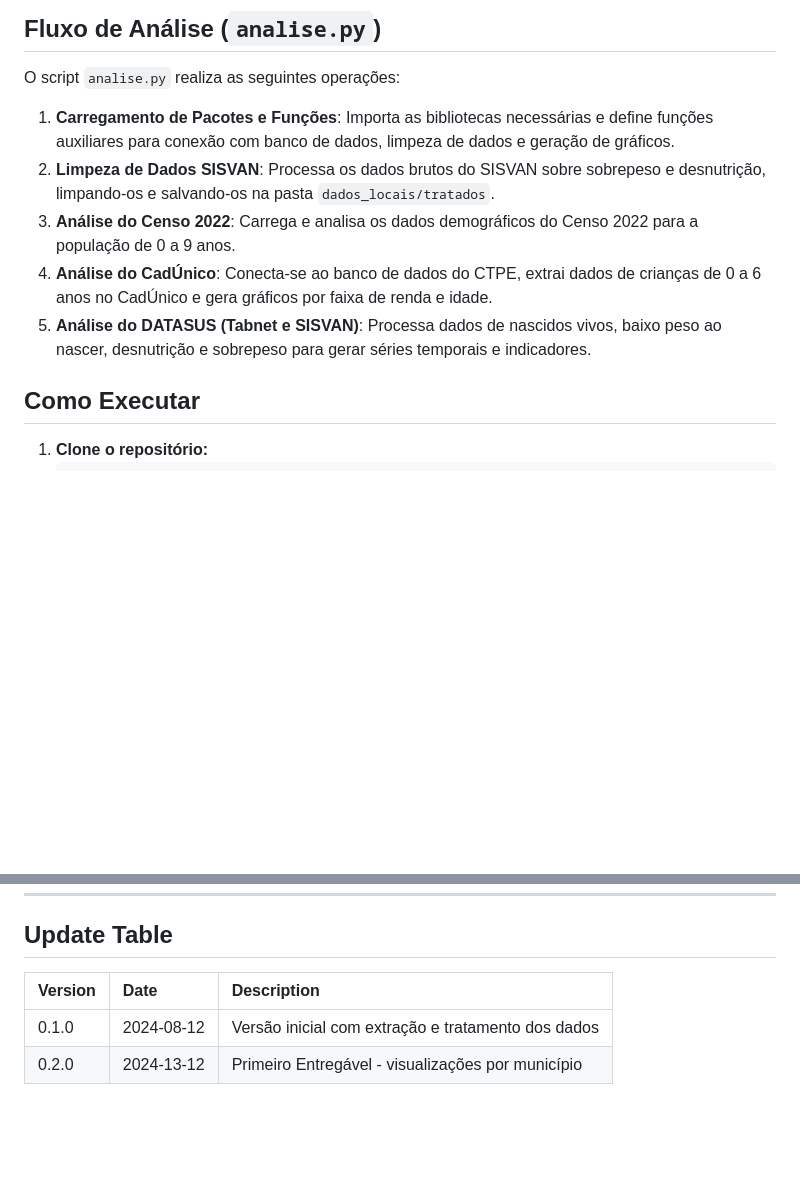
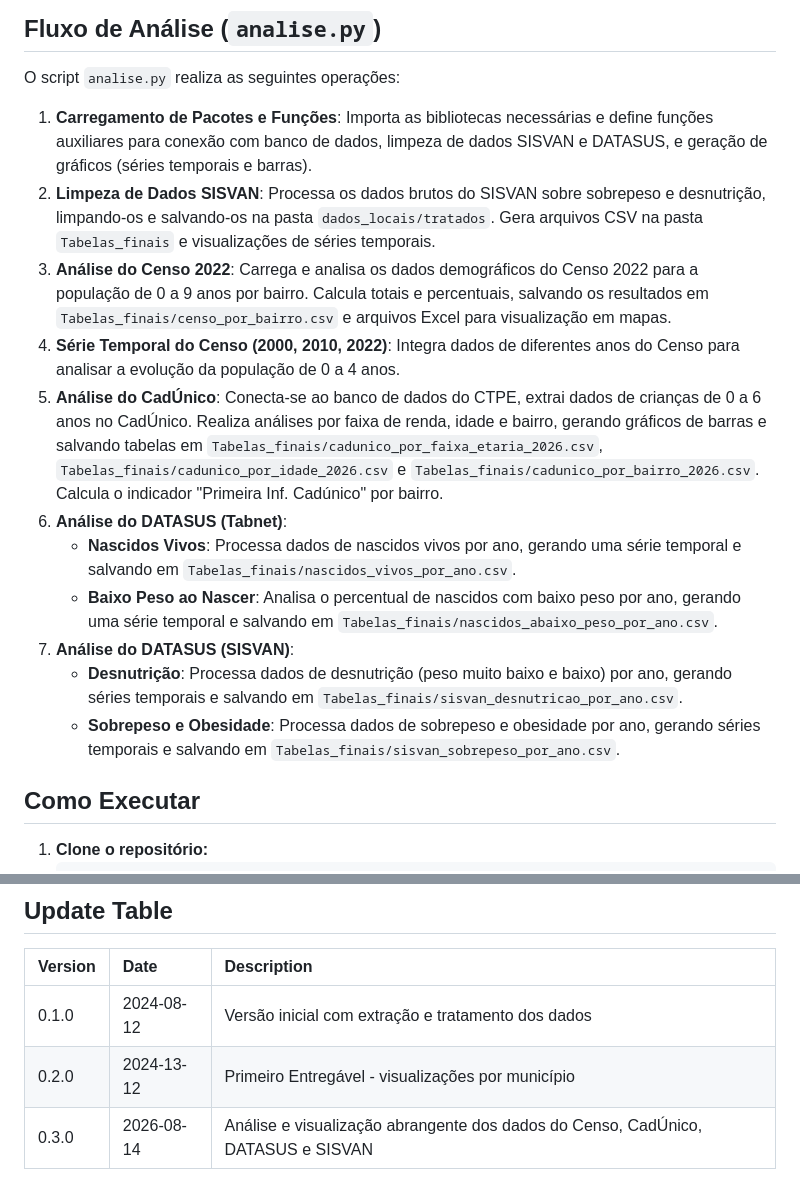
Before and after one commit to ipp-dados/analise_primeira_infancia, a Markdown page: README.md, 2 parts joined by grey strips. Rendered like a GitHub page; blank space fills up the shorter version.

```diff
--- a/README.md
+++ b/README.md
@@ -16,11 +16,17 @@
 
 ## Fluxo de Análise (`analise.py`)
 O script `analise.py` realiza as seguintes operações:
-1.  **Carregamento de Pacotes e Funções**: Importa as bibliotecas necessárias e define funções auxiliares para conexão com banco de dados, limpeza de dados e geração de gráficos.
-2.  **Limpeza de Dados SISVAN**: Processa os dados brutos do SISVAN sobre sobrepeso e desnutrição, limpando-os e salvando-os na pasta `dados_locais/tratados`.
-3.  **Análise do Censo 2022**: Carrega e analisa os dados demográficos do Censo 2022 para a população de 0 a 9 anos.
-4.  **Análise do CadÚnico**: Conecta-se ao banco de dados do CTPE, extrai dados de crianças de 0 a 6 anos no CadÚnico e gera gráficos por faixa de renda e idade.
-5.  **Análise do DATASUS (Tabnet e SISVAN)**: Processa dados de nascidos vivos, baixo peso ao nascer, desnutrição e sobrepeso para gerar séries temporais e indicadores.
+1.  **Carregamento de Pacotes e Funções**: Importa as bibliotecas necessárias e define funções auxiliares para conexão com banco de dados, limpeza de dados SISVAN e DATASUS, e geração de gráficos (séries temporais e barras).
+2.  **Limpeza de Dados SISVAN**: Processa os dados brutos do SISVAN sobre sobrepeso e desnutrição, limpando-os e salvando-os na pasta `dados_locais/tratados`. Gera arquivos CSV na pasta `Tabelas_finais` e visualizações de séries temporais.
+3.  **Análise do Censo 2022**: Carrega e analisa os dados demográficos do Censo 2022 para a população de 0 a 9 anos por bairro. Calcula totais e percentuais, salvando os resultados em `Tabelas_finais/censo_por_bairro.csv` e arquivos Excel para visualização em mapas.
+4.  **Série Temporal do Censo (2000, 2010, 2022)**: Integra dados de diferentes anos do Censo para analisar a evolução da população de 0 a 4 anos.
+5.  **Análise do CadÚnico**: Conecta-se ao banco de dados do CTPE, extrai dados de crianças de 0 a 6 anos no CadÚnico. Realiza análises por faixa de renda, idade e bairro, gerando gráficos de barras e salvando tabelas em `Tabelas_finais/cadunico_por_faixa_etaria_2026.csv`, `Tabelas_finais/cadunico_por_idade_2026.csv` e `Tabelas_finais/cadunico_por_bairro_2026.csv`. Calcula o indicador "Primeira Inf. Cadúnico" por bairro.
+6.  **Análise do DATASUS (Tabnet)**:
+    *   **Nascidos Vivos**: Processa dados de nascidos vivos por ano, gerando uma série temporal e salvando em `Tabelas_finais/nascidos_vivos_por_ano.csv`.
+    *   **Baixo Peso ao Nascer**: Analisa o percentual de nascidos com baixo peso por ano, gerando uma série temporal e salvando em `Tabelas_finais/nascidos_abaixo_peso_por_ano.csv`.
+7.  **Análise do DATASUS (SISVAN)**:
+    *   **Desnutrição**: Processa dados de desnutrição (peso muito baixo e baixo) por ano, gerando séries temporais e salvando em `Tabelas_finais/sisvan_desnutricao_por_ano.csv`.
+    *   **Sobrepeso e Obesidade**: Processa dados de sobrepeso e obesidade por ano, gerando séries temporais e salvando em `Tabelas_finais/sisvan_sobrepeso_por_ano.csv`.
 
 ## Como Executar
 1.  **Clone o repositório:**
@@ -54,3 +60,4 @@ O script `analise.py` realiza as seguintes operações:
 | :------ | :--------- | :------------------ |
 | 0.1.0   | 2024-08-12 | Versão inicial com extração e tratamento dos dados|
 | 0.2.0   | 2024-13-12 | Primeiro Entregável - visualizações por município |
+| 0.3.0   | 2026-08-14 | Análise e visualização abrangente dos dados do Censo, CadÚnico, DATASUS e SISVAN |
```
